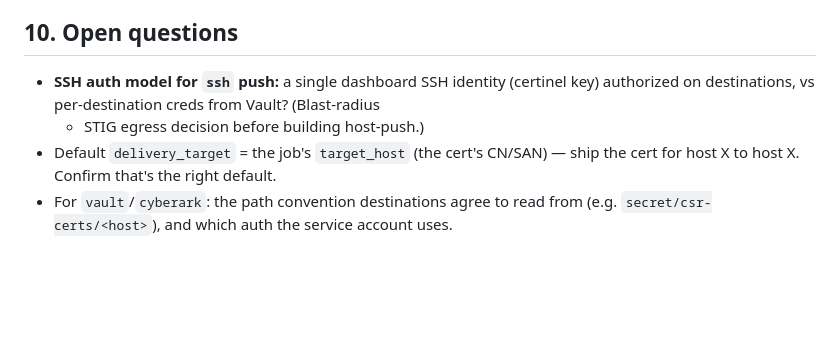
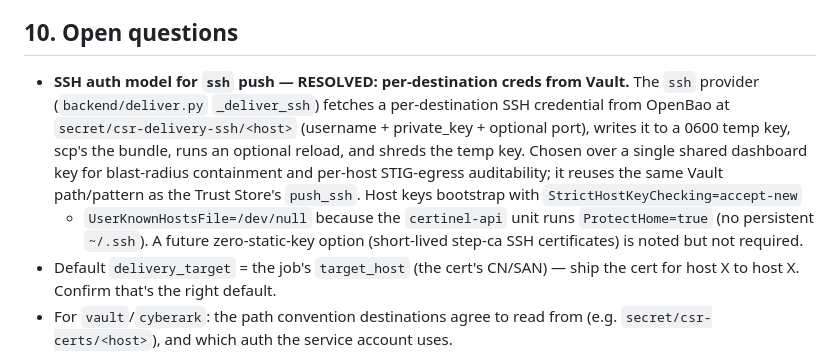
Before and after one commit to AC2-Solutions/certheim, a Markdown page: docs/cert-delivery-design.md, the part around the change. Drawn GitHub-style; blank space fills up the shorter version.

Commit message:
docs(cert-delivery): mark SSH auth model resolved (per-destination Vault creds)
The 'SSH auth model' open question was actually settled when _deliver_ssh
landed: per-destination SSH creds from OpenBao (secret/csr-delivery-ssh/<host>),
chosen over a shared key for blast-radius + STIG-egress auditability, reusing
the Trust Store push_ssh pattern. Record the decision + the ProtectHome
host-key bootstrap so the doc matches the shipped code; note step-ca SSH certs
as a future zero-static-key option.

Co-Authored-By: Claude Opus 4.8 <noreply@anthropic.com>

```diff
--- a/docs/cert-delivery-design.md
+++ b/docs/cert-delivery-design.md
@@ -128,9 +128,17 @@ keys gated like the signing backends. Community keeps manual download.
 
 ## 10. Open questions
 
-- **SSH auth model for `ssh` push:** a single dashboard SSH identity (certinel key)
-  authorized on destinations, vs per-destination creds from Vault? (Blast-radius
-  + STIG egress decision before building host-push.)
+- **SSH auth model for `ssh` push — RESOLVED: per-destination creds from Vault.**
+  The `ssh` provider (`backend/deliver.py` `_deliver_ssh`) fetches a
+  per-destination SSH credential from OpenBao at `secret/csr-delivery-ssh/<host>`
+  (username + private_key + optional port), writes it to a 0600 temp key,
+  scp's the bundle, runs an optional reload, and shreds the temp key. Chosen
+  over a single shared dashboard key for blast-radius containment and per-host
+  STIG-egress auditability; it reuses the same Vault path/pattern as the Trust
+  Store's `push_ssh`. Host keys bootstrap with `StrictHostKeyChecking=accept-new`
+  + `UserKnownHostsFile=/dev/null` because the `certinel-api` unit runs
+  `ProtectHome=true` (no persistent `~/.ssh`). A future zero-static-key option
+  (short-lived step-ca SSH certificates) is noted but not required.
 - Default `delivery_target` = the job's `target_host` (the cert's CN/SAN) — ship
   the cert for host X to host X. Confirm that's the right default.
 - For `vault`/`cyberark`: the path convention destinations agree to read from
```
